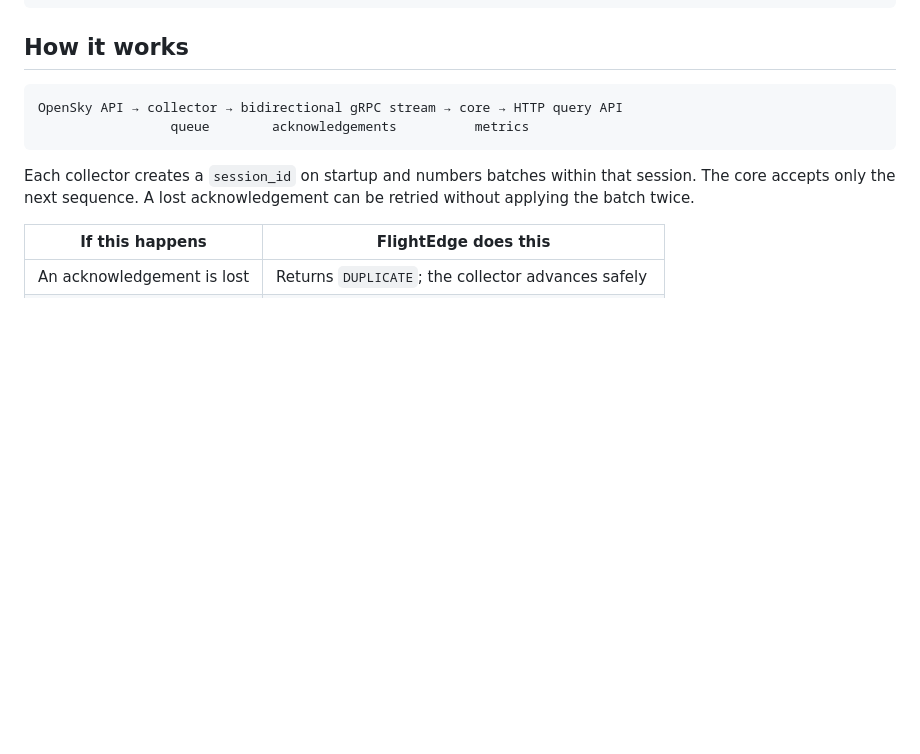
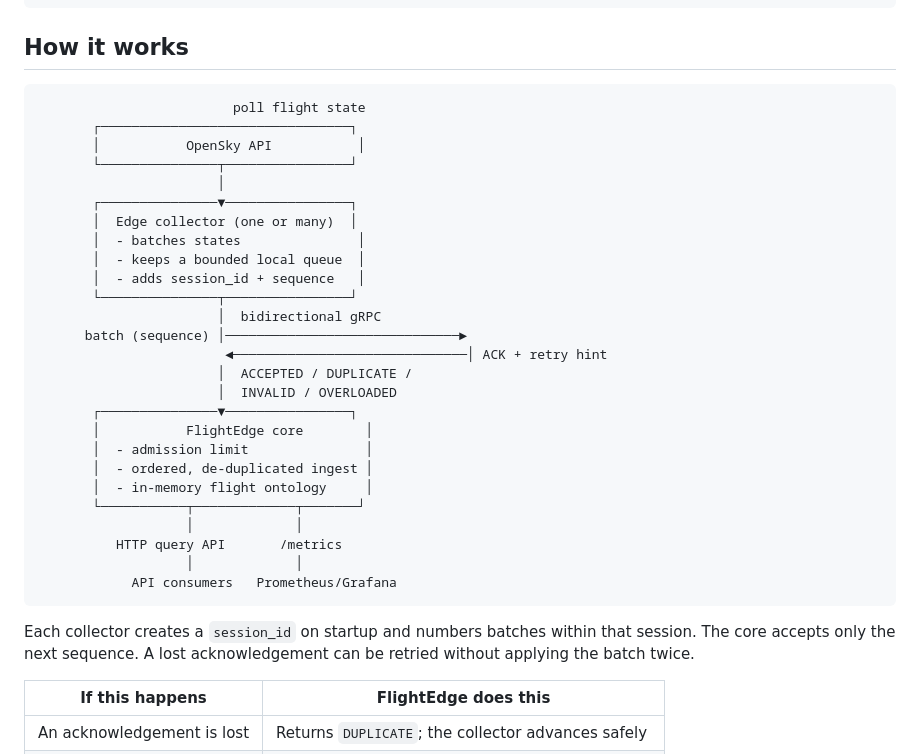
Before and after one commit to YashVG/flight-edge, a Markdown page: README.md, the part around the change. Drawn GitHub-style; blank space fills up the shorter version.

Commit message:
docs: add terminal system diagram

````diff
--- a/README.md
+++ b/README.md
@@ -30,8 +30,32 @@ curl http://localhost:8080/metrics
 ## How it works
 
 ```text
-OpenSky API → collector → bidirectional gRPC stream → core → HTTP query API
-                 queue        acknowledgements          metrics
+                         poll flight state
+       ┌────────────────────────────────┐
+       │           OpenSky API           │
+       └───────────────┬────────────────┘
+                       │
+       ┌───────────────▼────────────────┐
+       │  Edge collector (one or many)  │
+       │  - batches states               │
+       │  - keeps a bounded local queue  │
+       │  - adds session_id + sequence   │
+       └───────────────┬────────────────┘
+                       │  bidirectional gRPC
+      batch (sequence) │──────────────────────────────►
+                        ◄──────────────────────────────│ ACK + retry hint
+                       │  ACCEPTED / DUPLICATE /
+                       │  INVALID / OVERLOADED
+       ┌───────────────▼────────────────┐
+       │           FlightEdge core        │
+       │  - admission limit               │
+       │  - ordered, de-duplicated ingest │
+       │  - in-memory flight ontology     │
+       └───────────┬─────────────┬───────┘
+                   │             │
+          HTTP query API       /metrics
+                   │             │
+            API consumers   Prometheus/Grafana
 ```
 
 Each collector creates a `session_id` on startup and numbers batches within that session. The core accepts only the next sequence. A lost acknowledgement can be retried without applying the batch twice.
````
